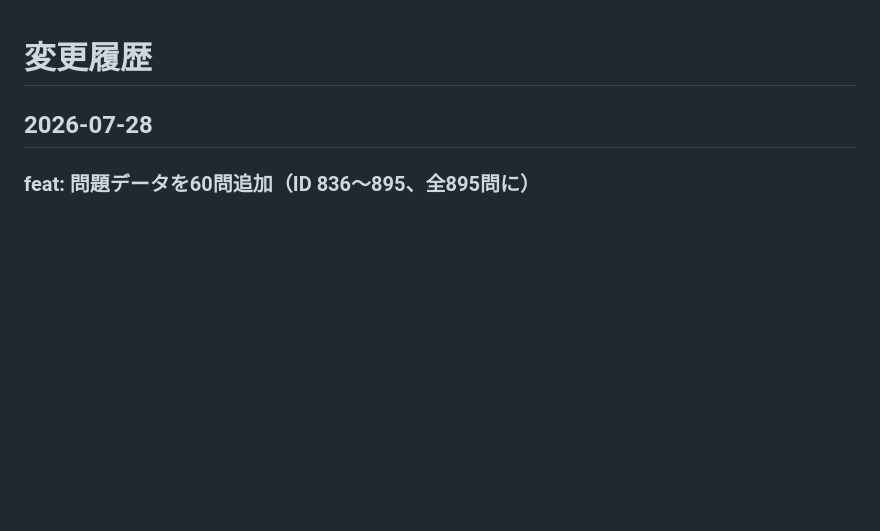
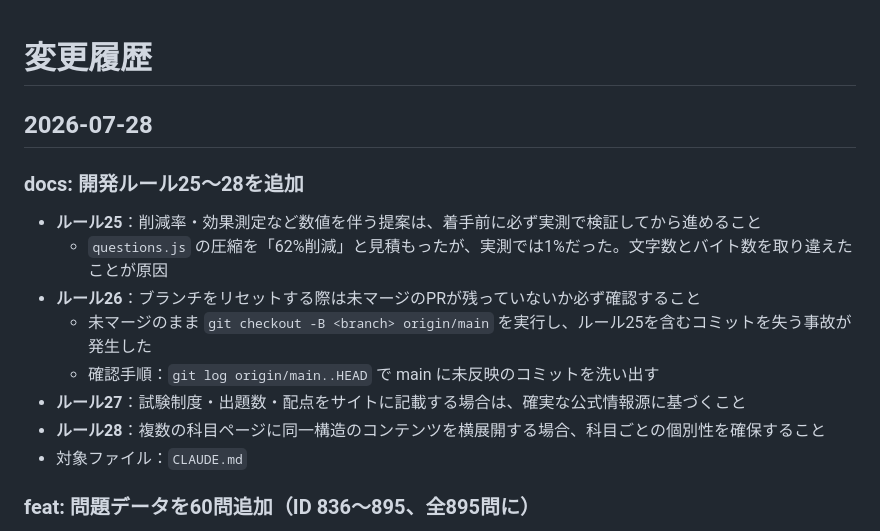
Before and after one commit to takakoseki/hoikushi_quiz, a Markdown page: CHANGELOG.md, the part around the change. Drawn GitHub-style; blank space fills up the shorter version.

Commit message:
docs: 開発ルール25〜28をCHANGELOGに記録 (#71)
CLAUDE.md に追加したルール25〜28の経緯を CHANGELOG に記録する。

なお当初このコミットは問題追加前の古い main を基点とするブランチに
あったため、そのままマージすると questions.js から2535行（195問）が
削除される状態だった。ルール26に従って事前確認し、最新の main を
基点にブランチを作り直している。


Claude-Session: https://claude.ai/code/session_01BnifowUZ2DBpS7FRBHhzMM

Co-authored-by: Claude <noreply@anthropic.com>

```diff
--- a/CHANGELOG.md
+++ b/CHANGELOG.md
@@ -2,6 +2,17 @@
 # 変更履歴
 
 ## 2026-07-28
+
+### docs: 開発ルール25〜28を追加
+
+- **ルール25**：削減率・効果測定など数値を伴う提案は、着手前に必ず実測で検証してから進めること
+  - `questions.js` の圧縮を「62%削減」と見積もったが、実測では1%だった。文字数とバイト数を取り違えたことが原因
+- **ルール26**：ブランチをリセットする際は未マージのPRが残っていないか必ず確認すること
+  - 未マージのまま `git checkout -B <branch> origin/main` を実行し、ルール25を含むコミットを失う事故が発生した
+  - 確認手順：`git log origin/main..HEAD` で main に未反映のコミットを洗い出す
+- **ルール27**：試験制度・出題数・配点をサイトに記載する場合は、確実な公式情報源に基づくこと
+- **ルール28**：複数の科目ページに同一構造のコンテンツを横展開する場合、科目ごとの個別性を確保すること
+- 対象ファイル：`CLAUDE.md`
 
 ### feat: 問題データを60問追加（ID 836〜895、全895問に）
 
```
Also changed, not shown: CLAUDE.md (+2 -0 lines).
